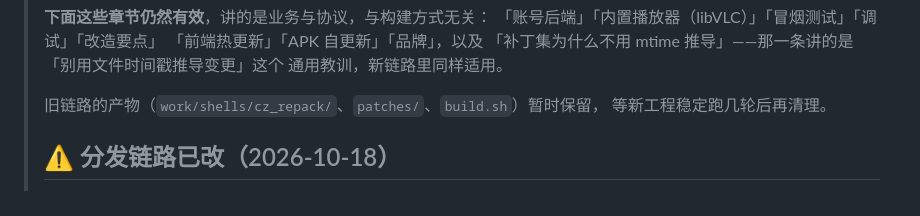
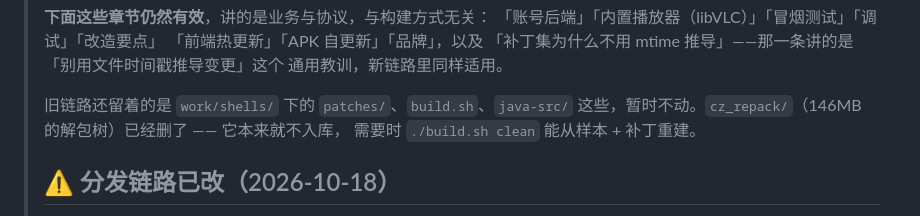
Before and after one commit to Hululu007/AIIvideo, a Markdown page: docs/开发说明.md, the part around the change. GitHub-like rendering.

Commit message:
再修两处：cz_repack 已经删了、CmsAdapter 路径指错了
开发说明开头说「旧链路的 cz_repack/ 暂时保留」，实际那个 146MB 的解包树
早删了（它本来就不入库）。改成说清还留着哪些。

站点配置参考里 adapter 字段那条指向 work/shells/java-src/.../CmsAdapter.java，
那是旧链路的副本；用户要读说明应该看 Gradle 工程里那份。

```diff
--- a/docs/开发说明.md
+++ b/docs/开发说明.md
@@ -21,8 +21,9 @@
 > 「补丁集为什么不用 mtime 推导」——那一条讲的是「别用文件时间戳推导变更」这个
 > 通用教训，新链路里同样适用。
 >
-> 旧链路的产物（`work/shells/cz_repack/`、`patches/`、`build.sh`）暂时保留，
-> 等新工程稳定跑几轮后再清理。
+> 旧链路还留着的是 `work/shells/` 下的 `patches/`、`build.sh`、`java-src/`
+> 这些，暂时不动。`cz_repack/`（146MB 的解包树）已经删了 —— 它本来就不入库，
+> 需要时 `./build.sh clean` 能从样本 + 补丁重建。
 >
 > ## ⚠ 分发链路已改（2026-10-18）
 >
```
Also changed, not shown: docs/站点配置参考.md (+1 -1 lines).
